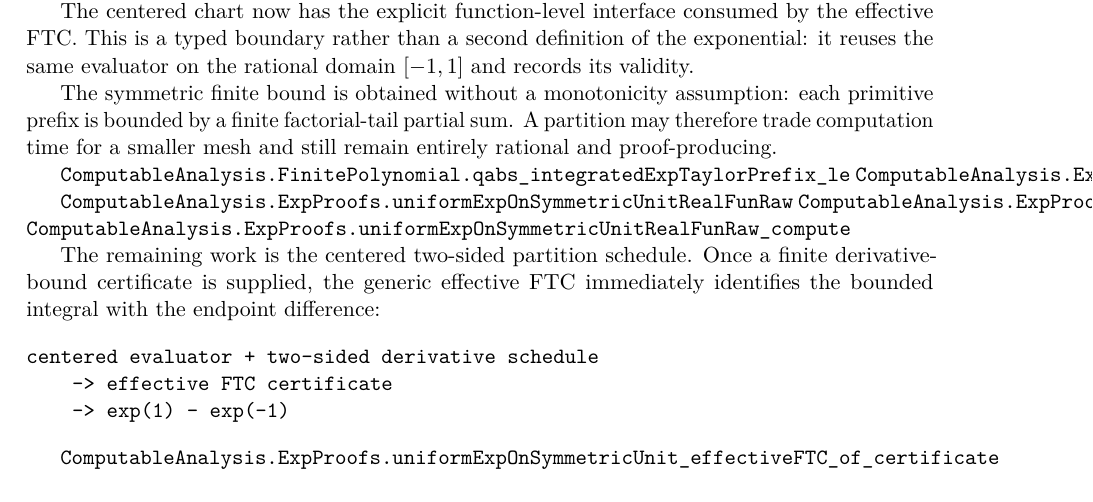
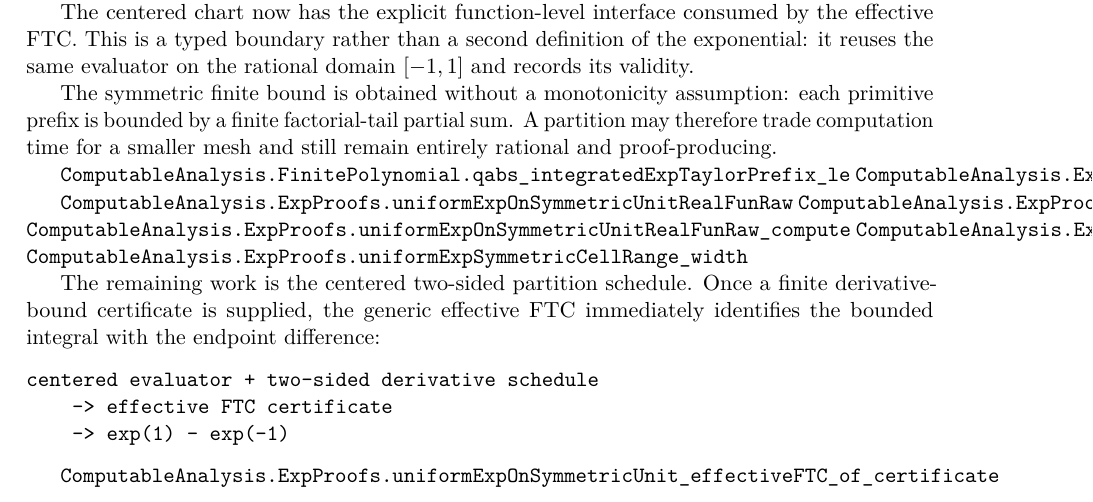
Before and after one commit to liuyao12/computable-analysis, a LaTeX thesis (blueprint/src/web.tex, which reads blueprint/src/05-exponential-logarithm.tex): part of page 46 of 57, cut so that both start at the same text. Compiled offline with pdfLaTeX.

Commit message:
Add centered exponential cell enclosure

```diff
--- a/blueprint/src/05-exponential-logarithm.tex
+++ b/blueprint/src/05-exponential-logarithm.tex
@@ -119,6 +119,8 @@ remain entirely rational and proof-producing.
 \lean{ComputableAnalysis.ExpProofs.uniformExpOnSymmetricUnitRealFunRaw}
 \lean{ComputableAnalysis.ExpProofs.uniformExpOnSymmetricUnitRealFunRaw_valid}
 \lean{ComputableAnalysis.ExpProofs.uniformExpOnSymmetricUnitRealFunRaw_compute}
+\lean{ComputableAnalysis.ExpProofs.uniformExpSymmetricCellRange_contains}
+\lean{ComputableAnalysis.ExpProofs.uniformExpSymmetricCellRange_width}
 \leanok
 
 The remaining work is the centered two-sided partition schedule.  Once a
```
Also changed, not shown: 1 other file.
